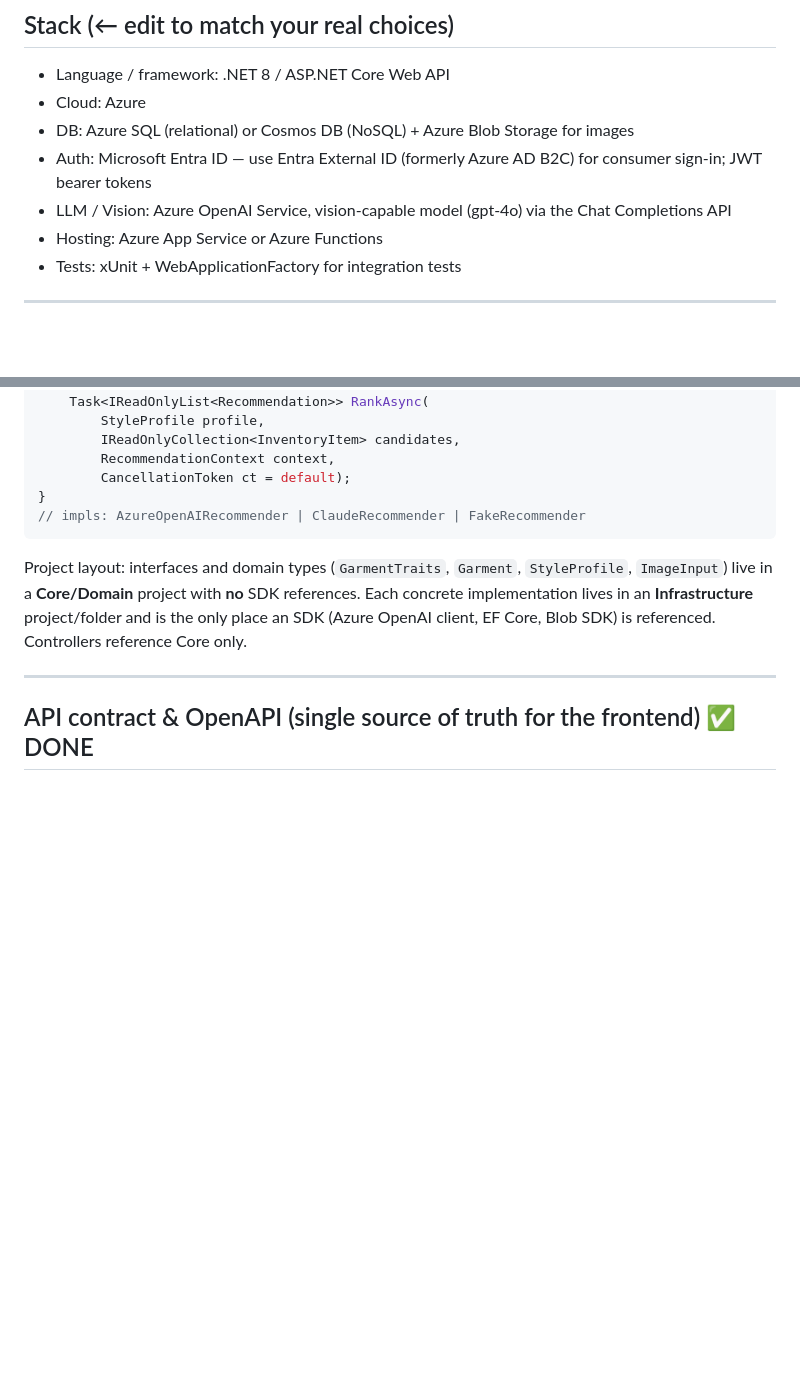
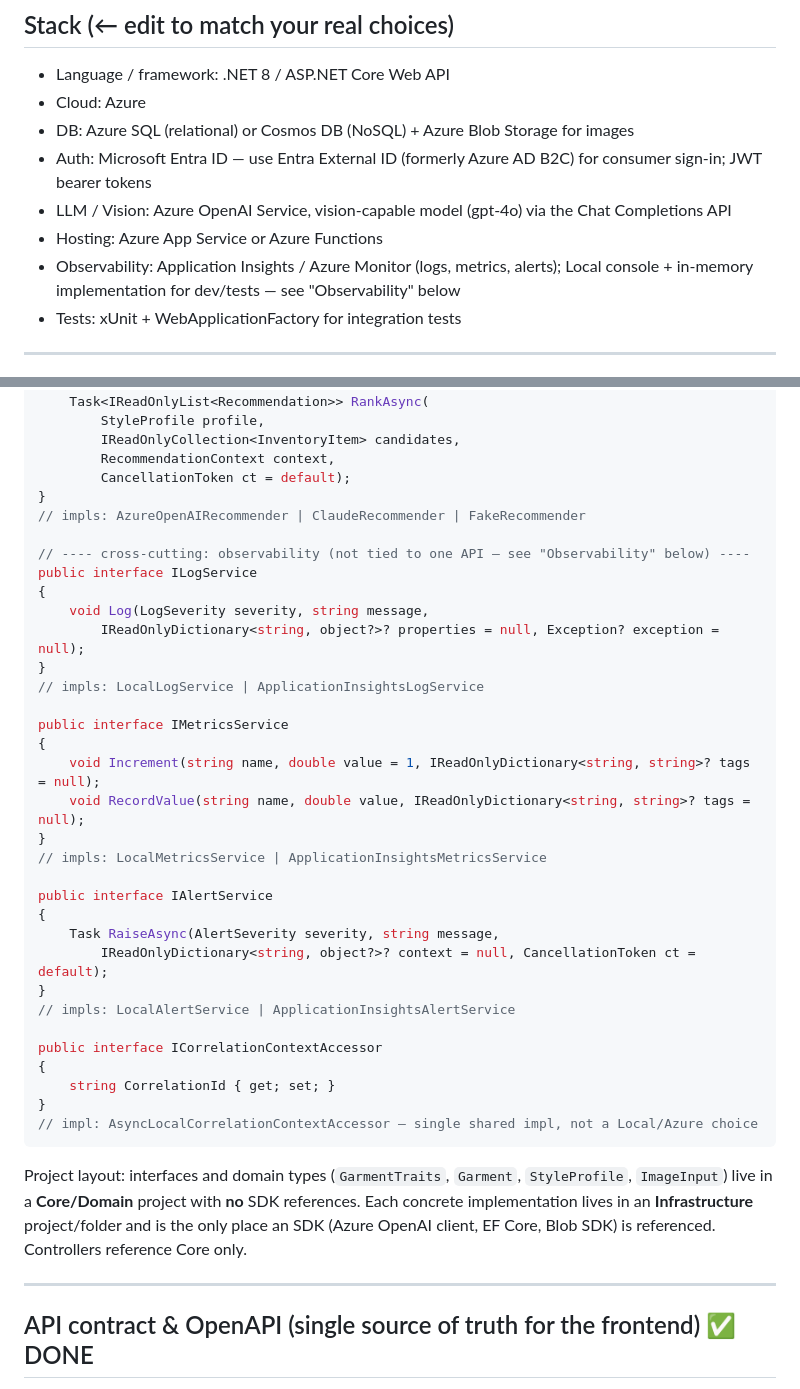
Before and after one commit to ekaag/robe.ai, a Markdown page: CLAUDE.md, 2 parts joined by grey strips. Rendered like a GitHub page; blank space fills up the shorter version.

````diff
--- a/CLAUDE.md
+++ b/CLAUDE.md
@@ -31,6 +31,8 @@ for status.
 - Auth: Microsoft Entra ID — use Entra External ID (formerly Azure AD B2C) for consumer sign-in; JWT bearer tokens
 - LLM / Vision: Azure OpenAI Service, vision-capable model (gpt-4o) via the Chat Completions API
 - Hosting: Azure App Service or Azure Functions
+- Observability: Application Insights / Azure Monitor (logs, metrics, alerts); Local
+  console + in-memory implementation for dev/tests — see "Observability" below
 - Tests: xUnit + WebApplicationFactory for integration tests
 
 ---
@@ -138,6 +140,34 @@ public interface IRecommender
         CancellationToken ct = default);
 }
 // impls: AzureOpenAIRecommender | ClaudeRecommender | FakeRecommender
+
+// ---- cross-cutting: observability (not tied to one API — see "Observability" below) ----
+public interface ILogService
+{
+    void Log(LogSeverity severity, string message,
+        IReadOnlyDictionary<string, object?>? properties = null, Exception? exception = null);
+}
+// impls: LocalLogService | ApplicationInsightsLogService
+
+public interface IMetricsService
+{
+    void Increment(string name, double value = 1, IReadOnlyDictionary<string, string>? tags = null);
+    void RecordValue(string name, double value, IReadOnlyDictionary<string, string>? tags = null);
+}
+// impls: LocalMetricsService | ApplicationInsightsMetricsService
+
+public interface IAlertService
+{
+    Task RaiseAsync(AlertSeverity severity, string message,
+        IReadOnlyDictionary<string, object?>? context = null, CancellationToken ct = default);
+}
+// impls: LocalAlertService | ApplicationInsightsAlertService
+
+public interface ICorrelationContextAccessor
+{
+    string CorrelationId { get; set; }
+}
+// impl: AsyncLocalCorrelationContextAccessor — single shared impl, not a Local/Azure choice
 ```
 
 Project layout: interfaces and domain types (`GarmentTraits`, `Garment`,
````
Also changed, not shown: other parts of CLAUDE.md (+66 -0 lines), FRONTEND.md (+15 -2 lines).
